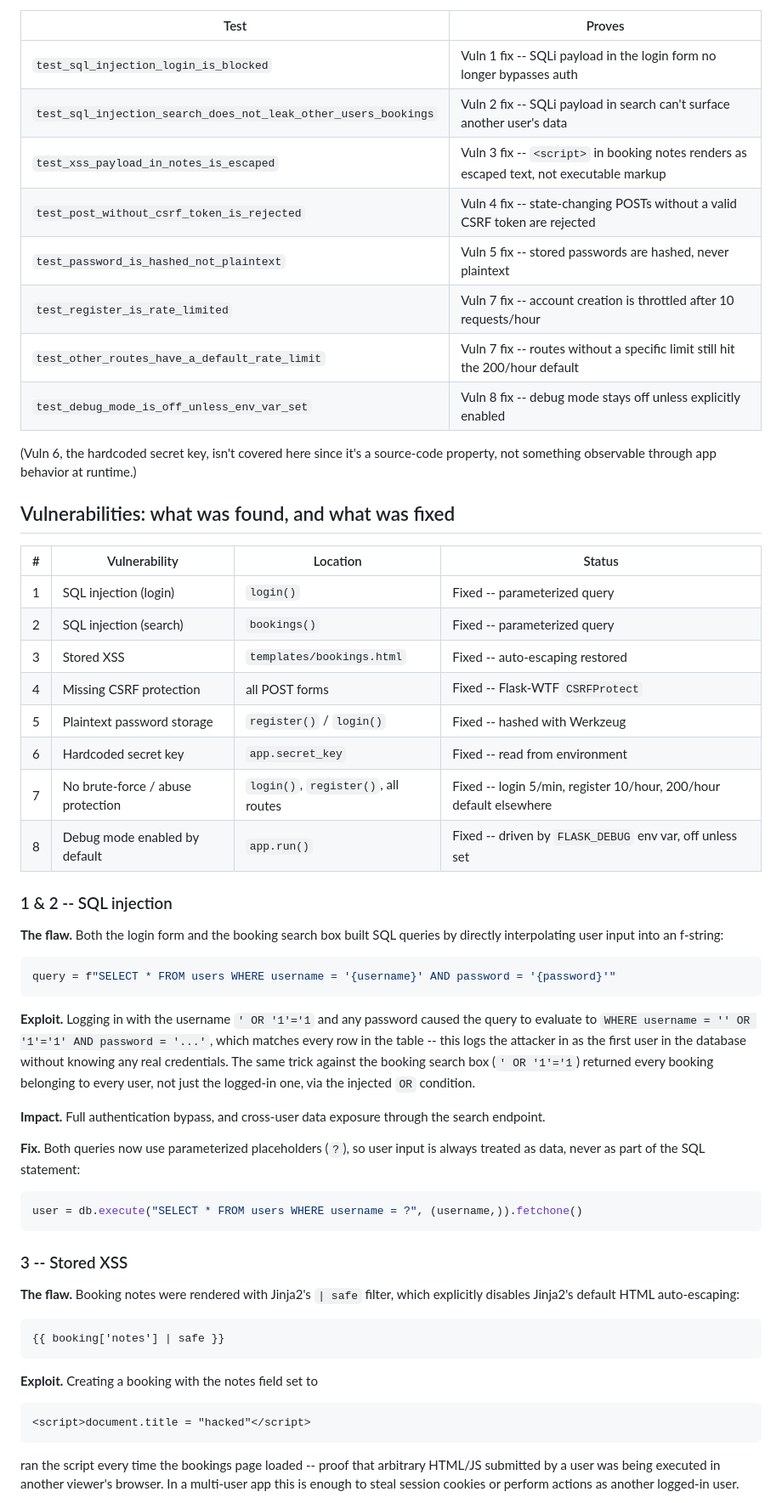
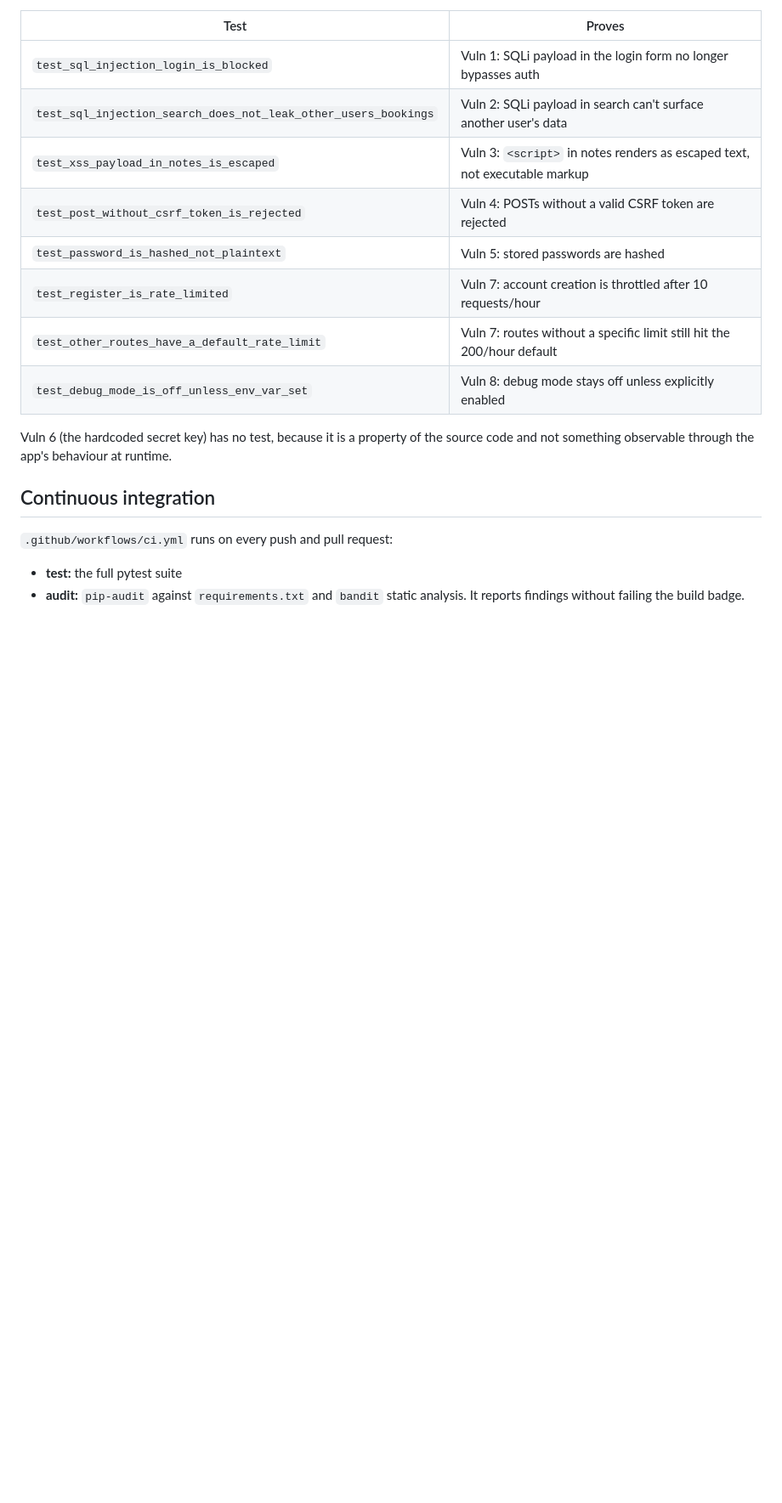
Before and after one commit to lutendothomo/flask-vuln-lab, a Markdown page: README.md, the part around one of its changes. Shown at 85% size. Rendered like a GitHub page; blank space fills up the shorter version.

Commit message:
README has been updated

````diff
--- a/README.md
+++ b/README.md
@@ -72,76 +157,21 @@ holds, rather than just claiming it in this README:
 
 | Test | Proves |
 |---|---|
-| `test_sql_injection_login_is_blocked` | Vuln 1 fix -- SQLi payload in the login form no longer bypasses auth |
-| `test_sql_injection_search_does_not_leak_other_users_bookings` | Vuln 2 fix -- SQLi payload in search can't surface another user's data |
-| `test_xss_payload_in_notes_is_escaped` | Vuln 3 fix -- `<script>` in booking notes renders as escaped text, not executable markup |
-| `test_post_without_csrf_token_is_rejected` | Vuln 4 fix -- state-changing POSTs without a valid CSRF token are rejected |
-| `test_password_is_hashed_not_plaintext` | Vuln 5 fix -- stored passwords are hashed, never plaintext |
-| `test_register_is_rate_limited` | Vuln 7 fix -- account creation is throttled after 10 requests/hour |
-| `test_other_routes_have_a_default_rate_limit` | Vuln 7 fix -- routes without a specific limit still hit the 200/hour default |
-| `test_debug_mode_is_off_unless_env_var_set` | Vuln 8 fix -- debug mode stays off unless explicitly enabled |
+| `test_sql_injection_login_is_blocked` | Vuln 1: SQLi payload in the login form no longer bypasses auth |
+| `test_sql_injection_search_does_not_leak_other_users_bookings` | Vuln 2: SQLi payload in search can't surface another user's data |
+| `test_xss_payload_in_notes_is_escaped` | Vuln 3: `<script>` in notes renders as escaped text, not executable markup |
+| `test_post_without_csrf_token_is_rejected` | Vuln 4: POSTs without a valid CSRF token are rejected |
+| `test_password_is_hashed_not_plaintext` | Vuln 5: stored passwords are hashed |
+| `test_register_is_rate_limited` | Vuln 7: account creation is throttled after 10 requests/hour |
+| `test_other_routes_have_a_default_rate_limit` | Vuln 7: routes without a specific limit still hit the 200/hour default |
+| `test_debug_mode_is_off_unless_env_var_set` | Vuln 8: debug mode stays off unless explicitly enabled |
 
-(Vuln 6, the hardcoded secret key, isn't covered here since it's a
-source-code property, not something observable through app behavior at
-runtime.)
+Vuln 6 (the hardcoded secret key) has no test, because it is a property of the source code and not something observable through the app's behaviour at runtime.
 
-## Vulnerabilities: what was found, and what was fixed
+## Continuous integration
 
-| # | Vulnerability | Location | Status |
-|---|----------------|----------|--------|
-| 1 | SQL injection (login) | `login()` | Fixed -- parameterized query |
-| 2 | SQL injection (search) | `bookings()` | Fixed -- parameterized query |
-| 3 | Stored XSS | `templates/bookings.html` | Fixed -- auto-escaping restored |
-| 4 | Missing CSRF protection | all POST forms | Fixed -- Flask-WTF `CSRFProtect` |
-| 5 | Plaintext password storage | `register()` / `login()` | Fixed -- hashed with Werkzeug |
-| 6 | Hardcoded secret key | `app.secret_key` | Fixed -- read from environment |
-| 7 | No brute-force / abuse protection | `login()`, `register()`, all routes | Fixed -- login 5/min, register 10/hour, 200/hour default elsewhere |
-| 8 | Debug mode enabled by default | `app.run()` | Fixed -- driven by `FLASK_DEBUG` env var, off unless set |
+`.github/workflows/ci.yml` runs on every push and pull request:
 
-### 1 & 2 -- SQL injection
+- **test:** the full pytest suite
+- **audit:** `pip-audit` against `requirements.txt` and `bandit` static analysis. It reports findings without failing the build badge.
 
-**The flaw.** Both the login form and the booking search box built SQL
-queries by directly interpolating user input into an f-string:
-
-```python
-query = f"SELECT * FROM users WHERE username = '{username}' AND password = '{password}'"
-```
-
-**Exploit.** Logging in with the username `' OR '1'='1` and any password
-caused the query to evaluate to `WHERE username = '' OR '1'='1' AND
-password = '...'`, which matches every row in the table -- this logs the
-attacker in as the first user in the database without knowing any real
-credentials. The same trick against the booking search box (`' OR
-'1'='1`) returned every booking belonging to every user, not just the
-logged-in one, via the injected `OR` condition.
-
-**Impact.** Full authentication bypass, and cross-user data exposure
-through the search endpoint.
-
-**Fix.** Both queries now use parameterized placeholders (`?`), so user
-input is always treated as data, never as part of the SQL statement:
-
-```python
-user = db.execute("SELECT * FROM users WHERE username = ?", (username,)).fetchone()
-```
-
-### 3 -- Stored XSS
-
-**The flaw.** Booking notes were rendered with Jinja2's `| safe` filter,
-which explicitly disables Jinja2's default HTML auto-escaping:
-
-```html
-{{ booking['notes'] | safe }}
-```
-
-**Exploit.** Creating a booking with the notes field set to
-
-```html
-<script>document.title = "hacked"</script>
-```
-
-ran the script every time the bookings page loaded -- proof that arbitrary
-HTML/JS submitted by a user was being executed in another viewer's
-browser. In a multi-user app this is enough to steal session cookies or
-perform actions as another logged-in user.
-
````
Also changed, not shown: other parts of README.md (+137 -129 lines).
